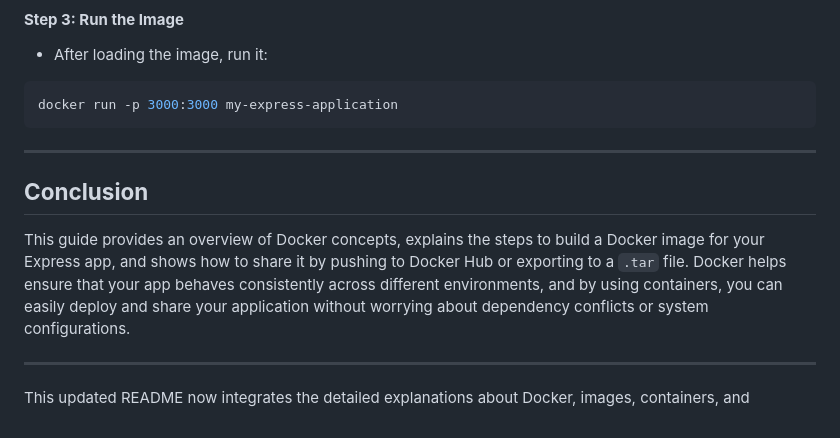
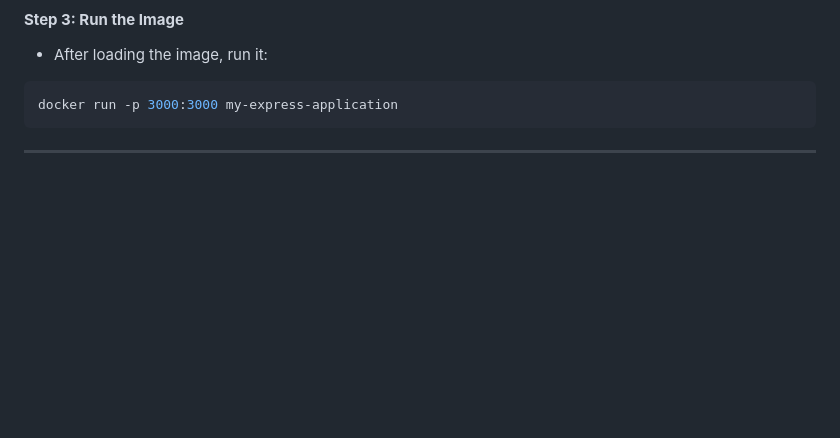
Before and after one commit to CjEr054/express-application-docker, a Markdown page: README.md, the part around the change. GitHub-like rendering; blank space fills up the shorter version.

````diff
--- a/README.md
+++ b/README.md
@@ -241,11 +241,3 @@ docker run -p 3000:3000 my-express-application
 ```
 
 ---
-
-## **Conclusion**
-
-This guide provides an overview of Docker concepts, explains the steps to build a Docker image for your Express app, and shows how to share it by pushing to Docker Hub or exporting to a `.tar` file. Docker helps ensure that your app behaves consistently across different environments, and by using containers, you can easily deploy and share your application without worrying about dependency conflicts or system configurations.
-
----
-
-This updated README now integrates the detailed explanations about Docker, images, containers, and
````
